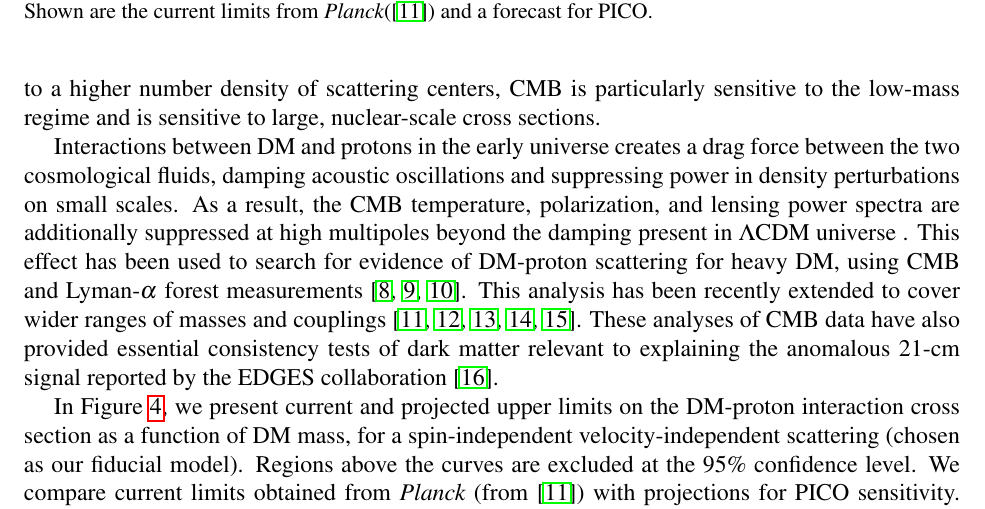
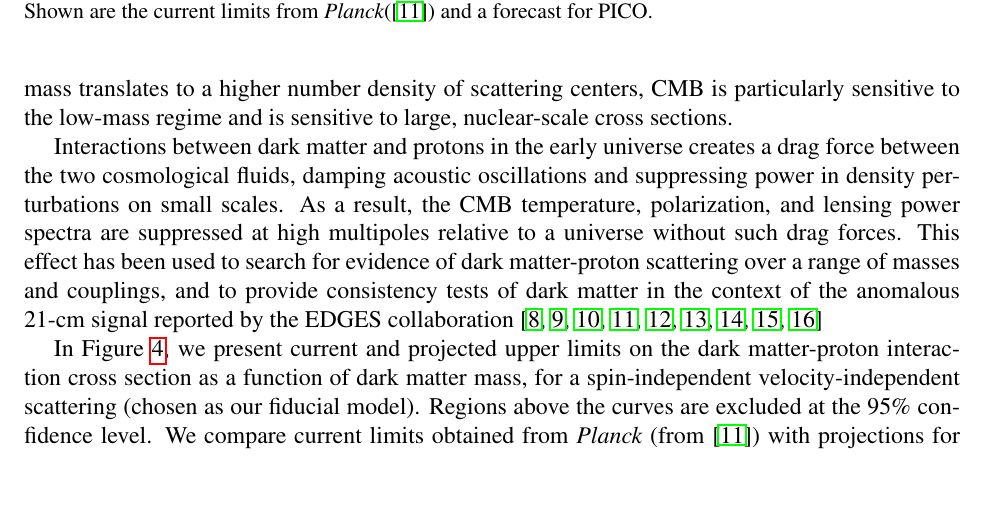
Before and after one commit to CMB-Probe/PICOReport, a LaTeX document (PICOReport.tex, which reads fundamentalsci.tex): part of page 8 of 49, cut so that both start at the same text. Compiled offline with pdfLaTeX.

Commit message:
particles

```diff
--- a/fundamentalsci.tex
+++ b/fundamentalsci.tex
@@ -143,11 +143,13 @@ Performance forecasts for $\Neff$ are shown in Figure~\ref{fig:Neff_future}.  Fo
 
 Many light relics of the early universe are not stable. They decay, leaving faint evidence of their past existence on other tracers. The relics with sufficiently long lifetime to survive few minutes, past the epoch of light element synthesis, leave a signature on the helium fraction $Y_p$.  If they decay by the time of recombination, their existence through this period is best measured through the ratio of $\Neff$ to $Y_p$. At both CBE and Requirement sensitivity, this measurement of $Y_p$ improves on the current measurement of $Y_p$ from astrophysical measurements of the primordial helium abundance and will offer a more sensitive window into the physics of BBN or any subsequent deviations from the Standard cosmology. \comor{last two sentences are vague. Any quantified forecasts?} \\
 %%%%%
-$\bullet$ {\bf Dark Matter} \hspace{0.1in} Cosmological measurements have already confirmed the existence of one relic that lies beyond the Standard Model: dark matter. For a conventional WIMP candidate, the CMB places very stringent constraints on its properties through the signature of its annihilation~\cite{Peebles:2000pn, Chen:2003gz, Padmanabhan:2005es}. Most of this information is in the $EE$ power spectrum at $\ell < 300$ and is well-measured by \planck~ and will approach the cosmic variance limit with existing ground based surveys~\cite{Madhavacheril:2013cna,Green:2018pmd}. \comor{which surveys will reach CV at low $\ell$? is this SO?} \comor{It is basically saturated at 15 $\mu-K$-arcmin in polarization, so AdV-ACT/SPT 3G?} An entirely complementary way to probe DM is to search for evidence of its interactions with other species in cosmological data. Since a lower mass translates to a higher number density of scattering centers, CMB is particularly sensitive to the low-mass regime and is sensitive to large, nuclear-scale cross sections.
+$\bullet$ {\bf Dark Matter} \hspace{0.1in} Cosmological measurements have already confirmed the existence of one relic that lies beyond the Standard Model: dark matter. For a conventional WIMP candidate, the CMB places very stringent constraints on its properties through the signature of its annihilation~\cite{Peebles:2000pn, Chen:2003gz, Padmanabhan:2005es}. Most of this information is in the $EE$ power spectrum at $\ell < 300$ and is well-measured by \planck~ and will approach the cosmic variance limit with existing ground based surveys~\cite{Madhavacheril:2013cna,Green:2018pmd}. \comor{which surveys will reach CV at low $\ell$? is this SO?} \comor{It is basically saturated at 15 $\mu-K$-arcmin in polarization, so AdV-ACT/SPT 3G?} An entirely complementary way to probe dark matter is to search for evidence of its interactions with other species in cosmological data. Since a lower mass translates to a higher number density of scattering centers, CMB is particularly sensitive to the low-mass regime and is sensitive to large, nuclear-scale cross sections.
 
-Interactions between DM and protons in the early universe creates a drag force between the two cosmological fluids, damping acoustic oscillations and suppressing power in density perturbations on small scales. As a result, the CMB temperature, polarization, and lensing power spectra are additionally suppressed at high multipoles beyond the damping present in $\Lambda$CDM universe . This effect has been used to search for evidence of DM-proton scattering for heavy DM, using CMB and Lyman-$\alpha$ forest measurements~\citep{2002astro.ph..2496C,2004PhRvD..70h3501S,Dvorkin:2013cea}. This analysis has been recently extended to cover wider ranges of masses and couplings~\citep{2018PhRvL.121h1301G,2018arXiv180108609B,2018PhRvD..97j3530X,2018arXiv180800001B, 2018PhRvD..98b3013S}.  These analyses of CMB data have also provided essential consistency tests of dark matter relevant to explaining the anomalous 21-cm signal reported by the EDGES collaboration~\citep{2018Natur.555...67B}.
+Interactions between dark matter and protons in the early universe creates a drag force between the two cosmological fluids, damping acoustic oscillations and suppressing power in density perturbations on small scales. As a result, the CMB temperature, polarization, and lensing power spectra are suppressed at high multipoles relative to a universe without such drag forces.  This effect has been used to search for evidence of dark matter-proton scattering over a range of masses and couplings, and to provide consistency tests of dark matter in the context of the anomalous 21-cm signal reported by the EDGES collaboration~\citep{2002astro.ph..2496C,2004PhRvD..70h3501S,Dvorkin:2013cea,2018PhRvL.121h1301G,2018arXiv180108609B,2018PhRvD..97j3530X,2018arXiv180800001B, 2018PhRvD..98b3013S,2018Natur.555...67B}
 
-In Figure \ref{fig:DM_baryons}, we present current and projected upper limits on the DM-proton interaction cross section as a function of DM mass, for a spin-independent velocity-independent scattering (chosen as our fiducial model). Regions above the curves are excluded at the 95$\%$ confidence level. We compare current limits obtained from {\planck} (from \cite{2018PhRvL.121h1301G}) with projections for PICO sensitivity.  We note that PICO can deliver a substantial improvement over the current limits, across the entire DM mass range considered.  Most of the constraining power in case of PICO (and ground-based next-generation measurements with similar white-noise levels) comes from the measurement of $C_\ell^{\phi \phi}$\\
+%for heavy DM, using CMB and Lyman-$\alpha$ forest measurements~\citep{2002astro.ph..2496C,2004PhRvD..70h3501S,Dvorkin:2013cea}. This analysis has been recently extended to cover wider ranges of masses and couplings~\citep{2018PhRvL.121h1301G,2018arXiv180108609B,2018PhRvD..97j3530X,2018arXiv180800001B, 2018PhRvD..98b3013S}.  These analyses of CMB data have also provided essential consistency tests of dark matter relevant to explaining the anomalous 21-cm signal reported by the EDGES collaboration~\citep{2018Natur.555...67B}.
+
+In Figure \ref{fig:DM_baryons}, we present current and projected upper limits on the dark matter-proton interaction cross section as a function of dark matter mass, for a spin-independent velocity-independent scattering (chosen as our fiducial model). Regions above the curves are excluded at the 95$\%$ confidence level. We compare current limits obtained from {\planck} (from \cite{2018PhRvL.121h1301G}) with projections for PICO sensitivity.  We note that PICO can deliver a substantial improvement over the current limits, across the entire dark matter mass range considered.  Most of the constraining power in case of PICO (and ground-based next-generation measurements with similar white-noise levels) comes from the measurement of $C_\ell^{\phi \phi}$.\\
 %
 \begin{figure}[t]
 \begin{center}
```
Also changed, not shown: landscape.tex (+1 -1 lines), 1 other file.
